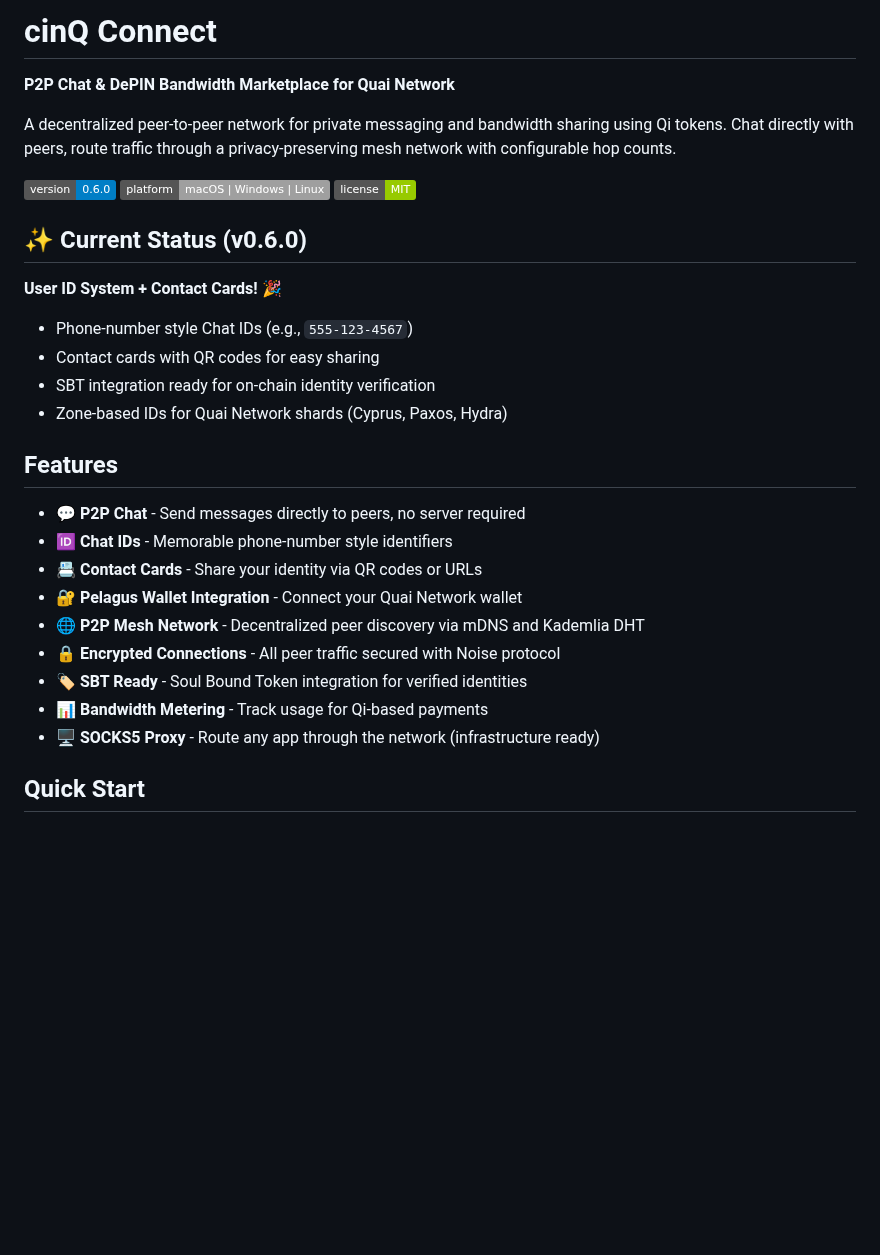
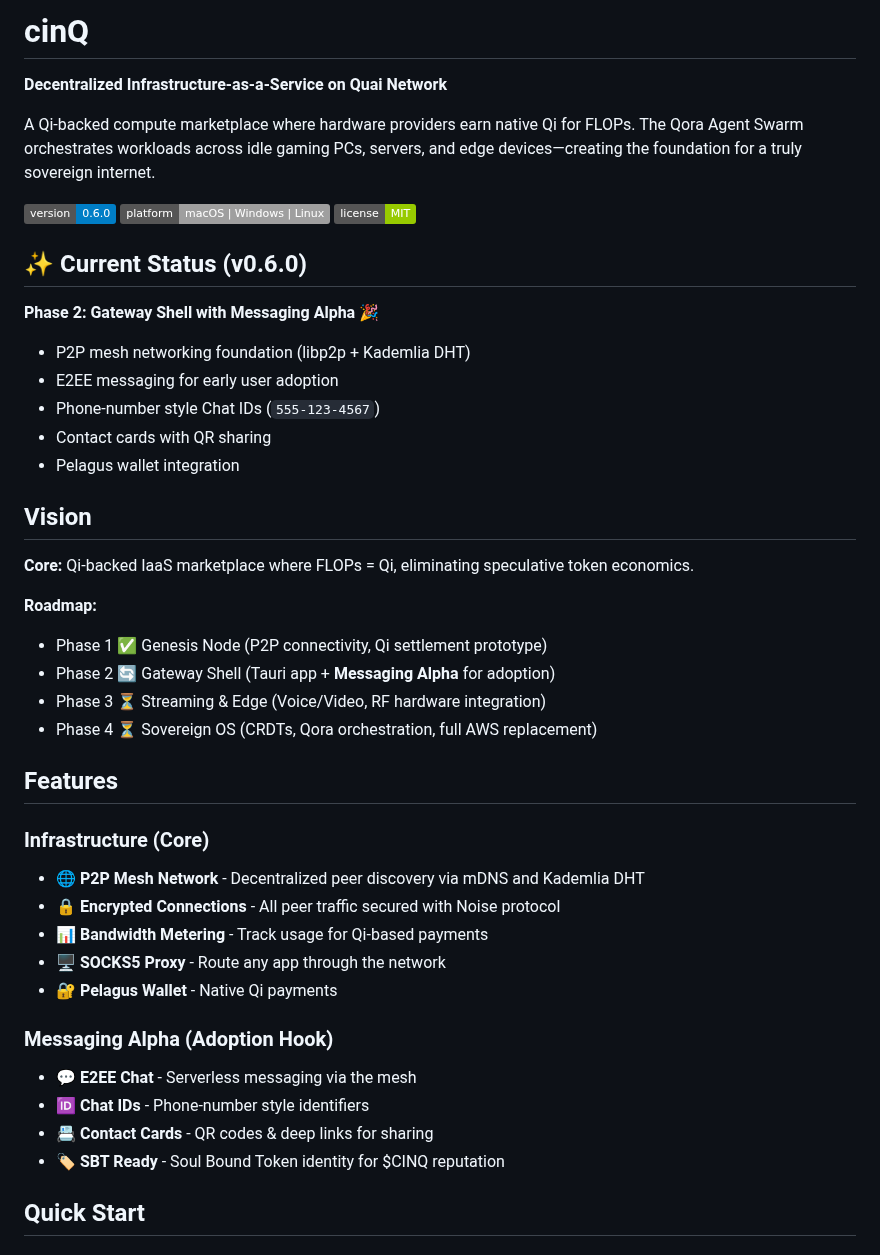
Before and after one commit to daviladk/cinq, a Markdown page: README.md, the part around the change. Rendered like a GitHub page; badges without logos; blank space fills up the shorter version.

```diff
--- a/README.md
+++ b/README.md
@@ -1,8 +1,8 @@
-# cinQ Connect
+# cinQ
 
-**P2P Chat & DePIN Bandwidth Marketplace for Quai Network**
+**Decentralized Infrastructure-as-a-Service on Quai Network**
 
-A decentralized peer-to-peer network for private messaging and bandwidth sharing using Qi tokens. Chat directly with peers, route traffic through a privacy-preserving mesh network with configurable hop counts.
+A Qi-backed compute marketplace where hardware providers earn native Qi for FLOPs. The Qora Agent Swarm orchestrates workloads across idle gaming PCs, servers, and edge devices—creating the foundation for a truly sovereign internet.
 
 ![Version](https://img.shields.io/badge/version-0.6.0-blue)
 ![Platform](https://img.shields.io/badge/platform-macOS%20%7C%20Windows%20%7C%20Linux-lightgrey)
@@ -10,23 +10,37 @@ A decentralized peer-to-peer network for private messaging and bandwidth sharing
 
 ## ✨ Current Status (v0.6.0)
 
-**User ID System + Contact Cards!** 🎉
-- Phone-number style Chat IDs (e.g., `555-123-4567`)
-- Contact cards with QR codes for easy sharing
-- SBT integration ready for on-chain identity verification
-- Zone-based IDs for Quai Network shards (Cyprus, Paxos, Hydra)
+**Phase 2: Gateway Shell with Messaging Alpha** 🎉
+- P2P mesh networking foundation (libp2p + Kademlia DHT)
+- E2EE messaging for early user adoption
+- Phone-number style Chat IDs (`555-123-4567`)
+- Contact cards with QR sharing
+- Pelagus wallet integration
+
+## Vision
+
+**Core:** Qi-backed IaaS marketplace where FLOPs = Qi, eliminating speculative token economics.
+
+**Roadmap:**
+- Phase 1 ✅ Genesis Node (P2P connectivity, Qi settlement prototype)
+- Phase 2 🔄 Gateway Shell (Tauri app + **Messaging Alpha** for adoption)
+- Phase 3 ⏳ Streaming & Edge (Voice/Video, RF hardware integration)
+- Phase 4 ⏳ Sovereign OS (CRDTs, Qora orchestration, full AWS replacement)
 
 ## Features
 
-- 💬 **P2P Chat** - Send messages directly to peers, no server required
-- 🆔 **Chat IDs** - Memorable phone-number style identifiers
-- 📇 **Contact Cards** - Share your identity via QR codes or URLs
-- 🔐 **Pelagus Wallet Integration** - Connect your Quai Network wallet
+### Infrastructure (Core)
 - 🌐 **P2P Mesh Network** - Decentralized peer discovery via mDNS and Kademlia DHT
 - 🔒 **Encrypted Connections** - All peer traffic secured with Noise protocol
-- 🏷️ **SBT Ready** - Soul Bound Token integration for verified identities
 - 📊 **Bandwidth Metering** - Track usage for Qi-based payments
-- 🖥️ **SOCKS5 Proxy** - Route any app through the network (infrastructure ready)
+- 🖥️ **SOCKS5 Proxy** - Route any app through the network
+- 🔐 **Pelagus Wallet** - Native Qi payments
+
+### Messaging Alpha (Adoption Hook)
+- 💬 **E2EE Chat** - Serverless messaging via the mesh
+- 🆔 **Chat IDs** - Phone-number style identifiers
+- 📇 **Contact Cards** - QR codes & deep links for sharing
+- 🏷️ **SBT Ready** - Soul Bound Token identity for $CINQ reputation
 
 ## Quick Start
 
```
Also changed, not shown: STATUS.md (+17 -18 lines), docs/DESIGN.md (+19 -11 lines).
